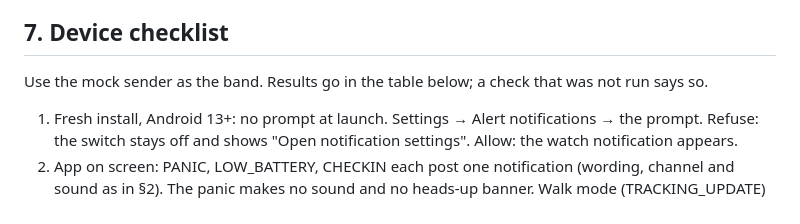
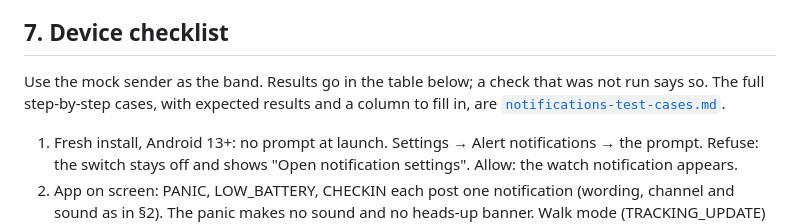
Before and after one commit to jspdavis/GuardBand, a Markdown page: docs/notifications.md, the part around the change. GitHub-like rendering.

Commit message:
Docs: device test cases for alert notifications
47 cases with steps, expected results and a column to fill in, linked from
notifications.md §7.

Co-Authored-By: Claude Opus 5.5 <noreply@anthropic.com>

```diff
--- a/docs/notifications.md
+++ b/docs/notifications.md
@@ -157,7 +157,8 @@ phone offers it. Then check §7, step 4, both before and after.
 ## 7. Device checklist
 
 Use the mock sender as the band. Results go in the table below; a check that
-was not run says so.
+was not run says so. The full step-by-step cases, with expected results and
+a column to fill in, are [`notifications-test-cases.md`](notifications-test-cases.md).
 
 1. Fresh install, Android 13+: no prompt at launch. Settings → Alert
    notifications → the prompt. Refuse: the switch stays off and shows "Open
```
Also changed, not shown: docs/notifications-test-cases.md (added, +180 -0 lines).
